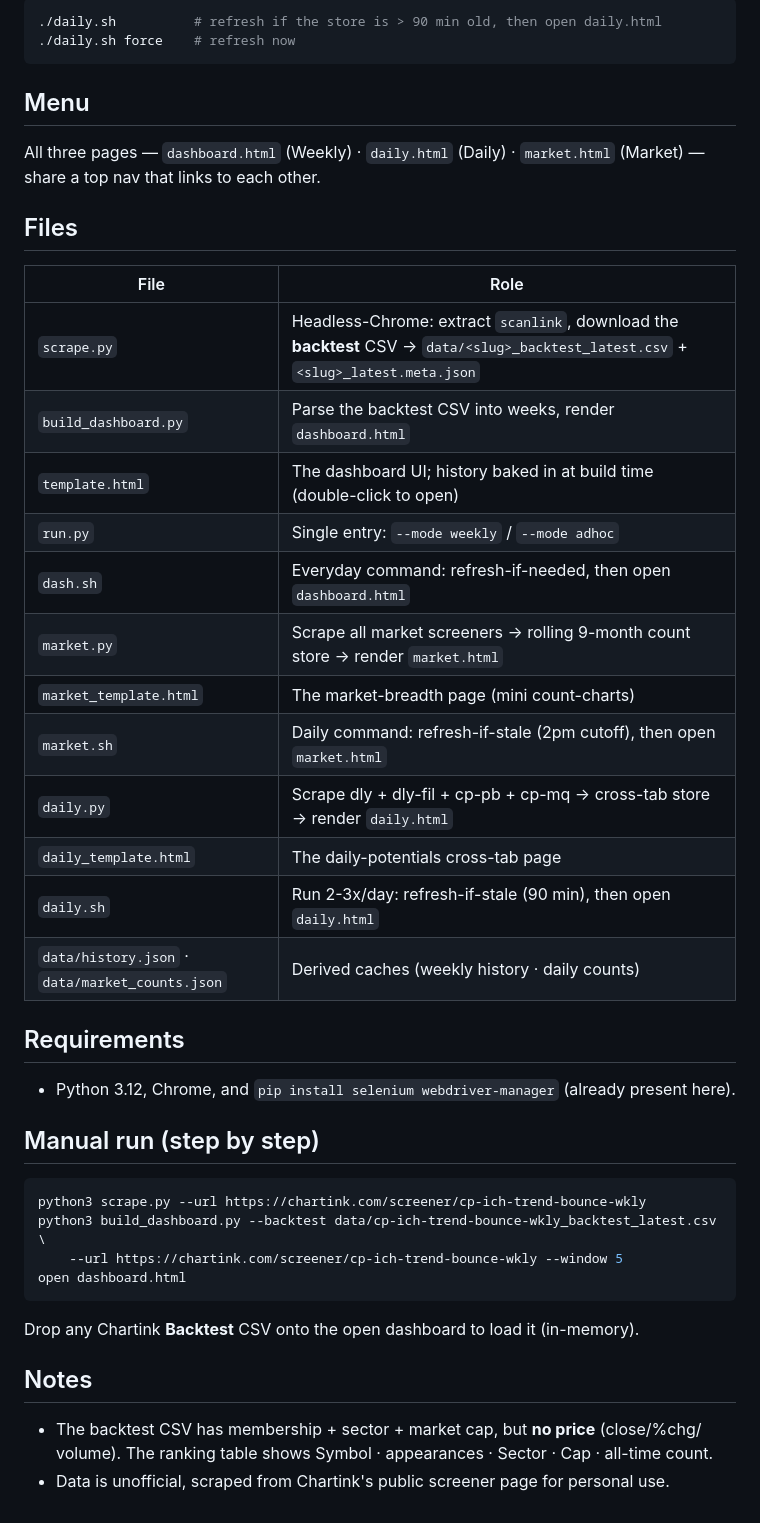
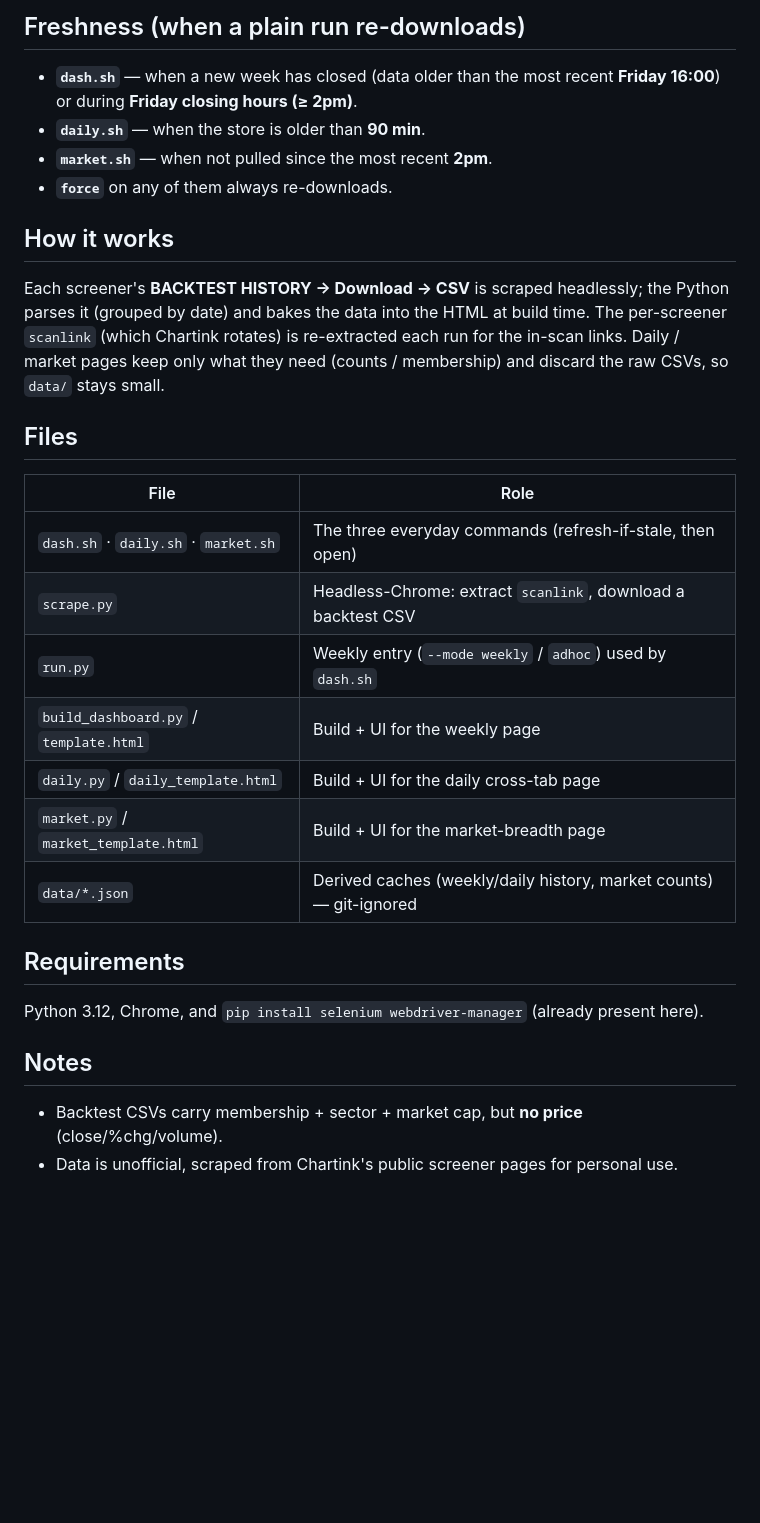
Before and after one commit to routine-systems/market-screener-web, a Markdown page: README.md, the part around one of its changes. GitHub-like rendering; blank space fills up the shorter version.

````diff
--- a/README.md
+++ b/README.md
@@ -85,48 +48,37 @@ Filter / New; a day picker views any past day. Run **2–3× a day**.
 
-```bash
-./daily.sh          # refresh if the store is > 90 min old, then open daily.html
-./daily.sh force    # refresh now
-```
+## Freshness (when a plain run re-downloads)
 
-## Menu
+- **`dash.sh`** — when a new week has closed (data older than the most recent **Friday
+  16:00**) or during **Friday closing hours (≥ 2pm)**.
+- **`daily.sh`** — when the store is older than **90 min**.
+- **`market.sh`** — when not pulled since the most recent **2pm**.
+- **`force`** on any of them always re-downloads.
 
-All three pages — `dashboard.html` (Weekly) · `daily.html` (Daily) · `market.html` (Market)
-— share a top nav that links to each other.
+## How it works
+
+Each screener's **BACKTEST HISTORY → Download → CSV** is scraped headlessly; the Python
+parses it (grouped by date) and bakes the data into the HTML at build time. The per-screener
+`scanlink` (which Chartink rotates) is re-extracted each run for the in-scan links. Daily /
+market pages keep only what they need (counts / membership) and discard the raw CSVs, so
+`data/` stays small.
 
 ## Files
 
 | File | Role |
 |---|---|
-| `scrape.py` | Headless-Chrome: extract `scanlink`, download the **backtest** CSV → `data/<slug>_backtest_latest.csv` + `<slug>_latest.meta.json` |
-| `build_dashboard.py` | Parse the backtest CSV into weeks, render `dashboard.html` |
-| `template.html` | The dashboard UI; history baked in at build time (double-click to open) |
-| `run.py` | Single entry: `--mode weekly` / `--mode adhoc` |
-| `dash.sh` | Everyday command: refresh-if-needed, then open `dashboard.html` |
-| `market.py` | Scrape all market screeners → rolling 9-month count store → render `market.html` |
-| `market_template.html` | The market-breadth page (mini count-charts) |
-| `market.sh` | Daily command: refresh-if-stale (2pm cutoff), then open `market.html` |
-| `daily.py` | Scrape dly + dly-fil + cp-pb + cp-mq → cross-tab store → render `daily.html` |
-| `daily_template.html` | The daily-potentials cross-tab page |
-| `daily.sh` | Run 2-3x/day: refresh-if-stale (90 min), then open `daily.html` |
-| `data/history.json` · `data/market_counts.json` | Derived caches (weekly history · daily counts) |
+| `dash.sh` · `daily.sh` · `market.sh` | The three everyday commands (refresh-if-stale, then open) |
+| `scrape.py` | Headless-Chrome: extract `scanlink`, download a backtest CSV |
+| `run.py` | Weekly entry (`--mode weekly` / `adhoc`) used by `dash.sh` |
+| `build_dashboard.py` / `template.html` | Build + UI for the weekly page |
+| `daily.py` / `daily_template.html` | Build + UI for the daily cross-tab page |
+| `market.py` / `market_template.html` | Build + UI for the market-breadth page |
+| `data/*.json` | Derived caches (weekly/daily history, market counts) — git-ignored |
 
 ## Requirements
 
-- Python 3.12, Chrome, and `pip install selenium webdriver-manager` (already present here).
-
-## Manual run (step by step)
-
-```bash
-python3 scrape.py --url https://chartink.com/screener/cp-ich-trend-bounce-wkly
-python3 build_dashboard.py --backtest data/cp-ich-trend-bounce-wkly_backtest_latest.csv \
-    --url https://chartink.com/screener/cp-ich-trend-bounce-wkly --window 5
-open dashboard.html
-```
-
-Drop any Chartink **Backtest** CSV onto the open dashboard to load it (in-memory).
+Python 3.12, Chrome, and `pip install selenium webdriver-manager` (already present here).
 
 ## Notes
 
-- The backtest CSV has membership + sector + market cap, but **no price** (close/%chg/
-  volume). The ranking table shows Symbol · appearances · Sector · Cap · all-time count.
-- Data is unofficial, scraped from Chartink's public screener page for personal use.
+- Backtest CSVs carry membership + sector + market cap, but **no price** (close/%chg/volume).
+- Data is unofficial, scraped from Chartink's public screener pages for personal use.
````
Also changed, not shown: other parts of README.md (+31 -68 lines).
